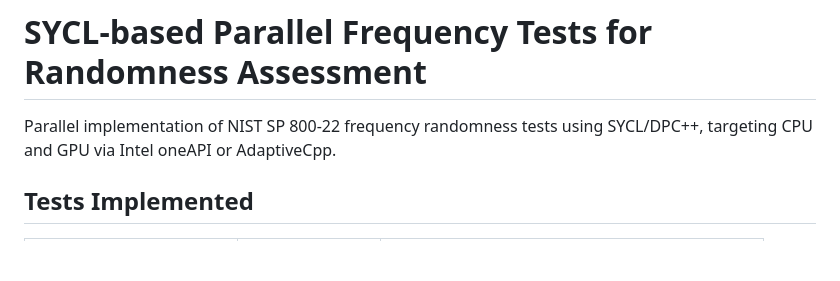
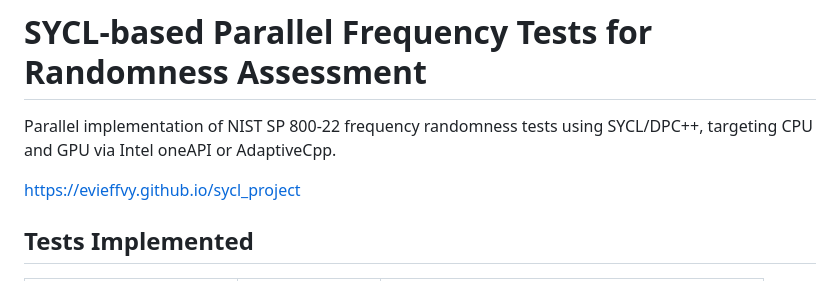
Before and after one commit to evieffvy/sycl_project, a Markdown page: README.md, the part around the change. Drawn GitHub-style; blank space fills up the shorter version.

Commit message:
Update README with project link
Added project link to README for reference.

```diff
--- a/README.md
+++ b/README.md
@@ -1,6 +1,8 @@
 # SYCL-based Parallel Frequency Tests for Randomness Assessment
 
 Parallel implementation of NIST SP 800-22 frequency randomness tests using SYCL/DPC++, targeting CPU and GPU via Intel oneAPI or AdaptiveCpp.
+
+https://evieffvy.github.io/sycl_project
 
 ## Tests Implemented
 
```
